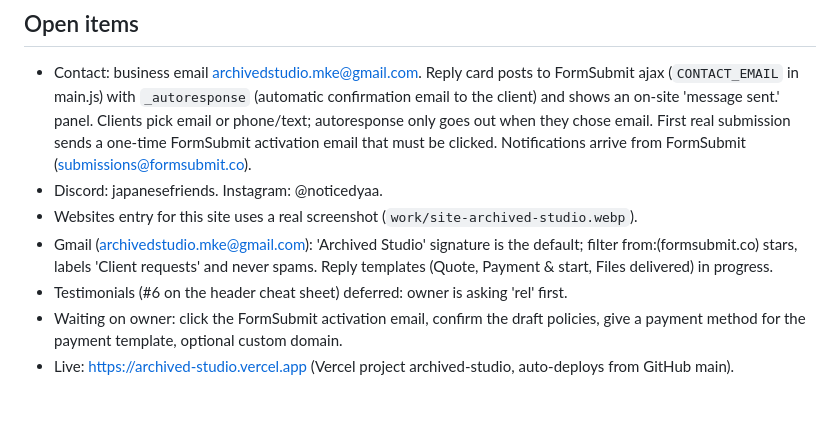
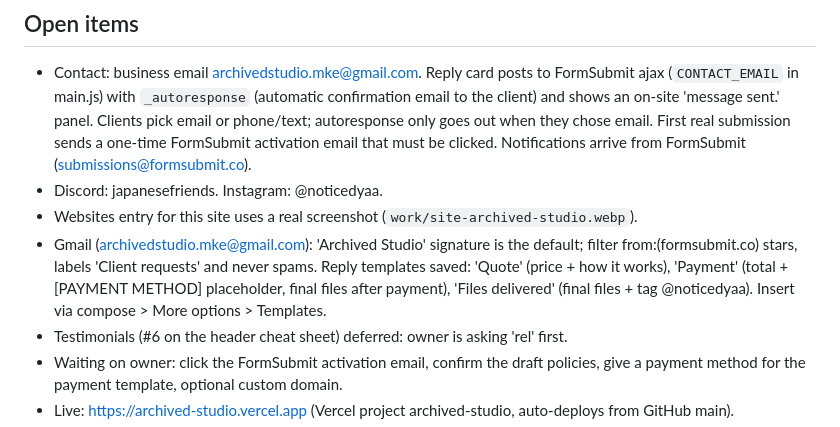
Before and after one commit to arvchived/archived-studio, a Markdown page: PROJECT_NOTES.md, the part around the change. Drawn GitHub-style; blank space fills up the shorter version.

Commit message:
Notes: Gmail reply templates saved
Co-Authored-By: Claude Opus 5.5 <noreply@anthropic.com>
Claude-Session: https://claude.ai/code/session_0169UPtJ4vZaZhZiZ2xxkDQo

```diff
--- a/PROJECT_NOTES.md
+++ b/PROJECT_NOTES.md
@@ -35,7 +35,7 @@ Portfolio for Archived Studio (formerly VANTA): game graphics for Roblox games (
 - Contact: business email archivedstudio.mke@gmail.com. Reply card posts to FormSubmit ajax (`CONTACT_EMAIL` in main.js) with `_autoresponse` (automatic confirmation email to the client) and shows an on-site 'message sent.' panel. Clients pick email or phone/text; autoresponse only goes out when they chose email. First real submission sends a one-time FormSubmit activation email that must be clicked. Notifications arrive from FormSubmit (submissions@formsubmit.co).
 - Discord: japanesefriends. Instagram: @noticedyaa.
 - Websites entry for this site uses a real screenshot (`work/site-archived-studio.webp`).
-- Gmail (archivedstudio.mke@gmail.com): 'Archived Studio' signature is the default; filter from:(formsubmit.co) stars, labels 'Client requests' and never spams. Reply templates (Quote, Payment & start, Files delivered) in progress.
+- Gmail (archivedstudio.mke@gmail.com): 'Archived Studio' signature is the default; filter from:(formsubmit.co) stars, labels 'Client requests' and never spams. Reply templates saved: 'Quote' (price + how it works), 'Payment' (total + [PAYMENT METHOD] placeholder, final files after payment), 'Files delivered' (final files + tag @noticedyaa). Insert via compose > More options > Templates.
 - Testimonials (#6 on the header cheat sheet) deferred: owner is asking 'rel' first.
 - Waiting on owner: click the FormSubmit activation email, confirm the draft policies, give a payment method for the payment template, optional custom domain.
 - Live: https://archived-studio.vercel.app (Vercel project archived-studio, auto-deploys from GitHub main).
```
